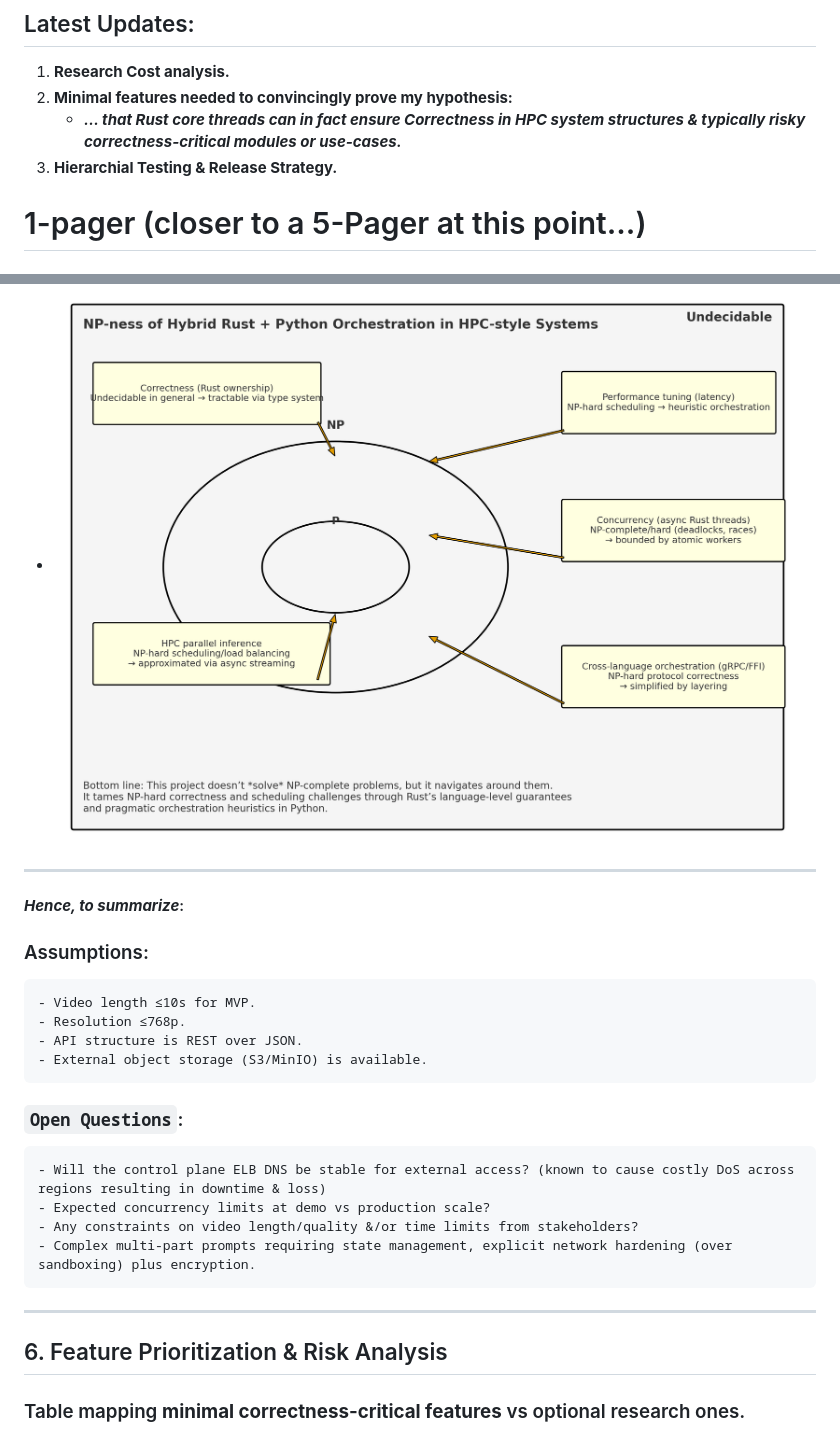
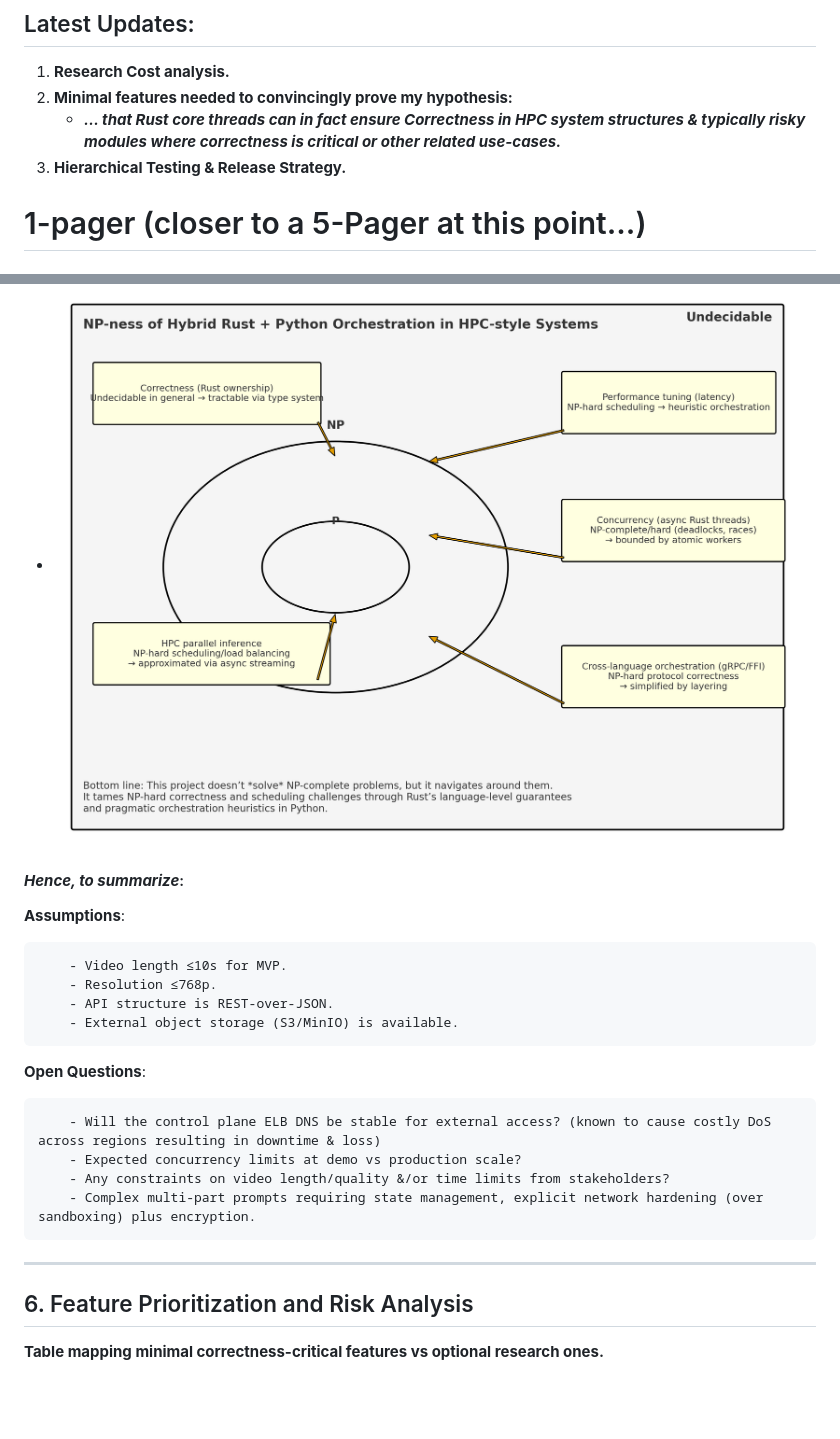
Before and after one commit to keerthanap8898/TextToVideoAPI, a Markdown page: README.md, 2 parts joined by grey strips. Drawn GitHub-style; blank space fills up the shorter version.

````diff
--- a/README.md
+++ b/README.md
@@ -3,8 +3,8 @@ o [View the full design document here (PDF)](https://github.com/keerthanap8898/T
 ## Latest Updates:
  1. **Research Cost analysis.**
  2. **Minimal features needed to convincingly prove my hypothesis:**
-     - ***... that Rust core threads can in fact ensure Correctness in HPC system structures & typically risky correctness-critical modules or use-cases.***
- 3. **Hierarchial Testing & Release Strategy.**
+     - ***... that Rust core threads can in fact ensure Correctness in HPC system structures & typically risky modules where correctness is critical or other related use-cases.***
+ 3. **Hierarchical Testing & Release Strategy.**
 
 # 1-pager (closer to a 5-Pager at this point...)
 ## Text-to-Video API – MVP & Open-source Design Document
@@ -98,25 +105,27 @@ o [View the full design document here (PDF)](https://github.com/keerthanap8898/T
 
 * ![P/NP/NP-hard/unclear - complexity class Venn diagram](https://github.com/keerthanap8898/TextToVideoAPI/blob/main/Resources/Other/Images/NP-ness_Text-to-video_API.png)
 
----
-
 #### ***Hence, to summarize***:
 
-### Assumptions:
+**Assumptions**:
+```
     - Video length ≤10s for MVP.
     - Resolution ≤768p.
-    - API structure is REST over JSON.
+    - API structure is REST-over-JSON.
     - External object storage (S3/MinIO) is available.
-### `Open Questions`:
+```
+**Open Questions**:
+```
     - Will the control plane ELB DNS be stable for external access? (known to cause costly DoS across regions resulting in downtime & loss)
     - Expected concurrency limits at demo vs production scale?
     - Any constraints on video length/quality &/or time limits from stakeholders?
     - Complex multi-part prompts requiring state management, explicit network hardening (over sandboxing) plus encryption.
+```
 ---
 
-## 6. Feature Prioritization & Risk Analysis
+## 6. Feature Prioritization and Risk Analysis
 
-### Table mapping **minimal correctness-critical features** vs optional research ones.
+  **Table mapping **minimal correctness-critical features** vs optional research ones.**
 
 - ![Feature Prioritization Table](https://github.com/keerthanap8898/TextToVideoAPI/blob/main/Resources/Other/Images/FeaturePrioritization_RiskAnalysis_Table.png)
 
````
Also changed, not shown: other parts of README.md (+42 -31 lines).
